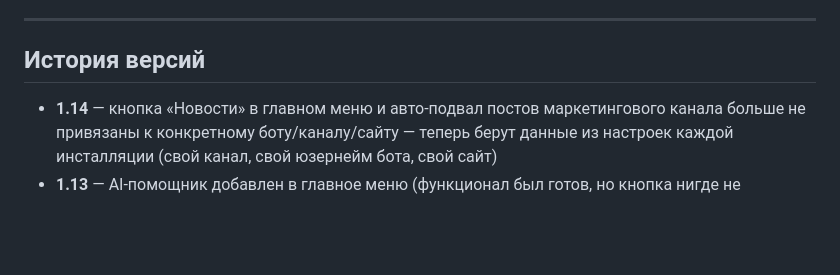
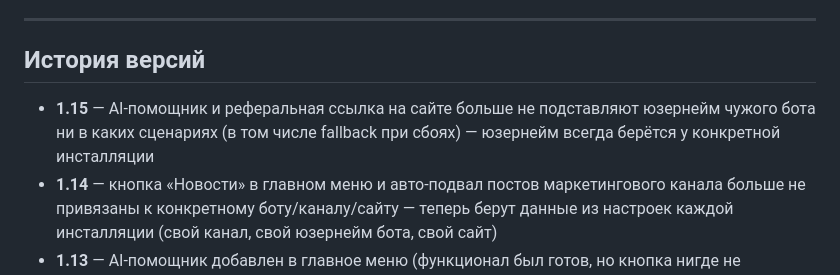
Before and after one commit to pomah7878-bot/ECLIPSE_VPN, a Markdown page: README.MD, the part around the change. GitHub-like rendering; blank space fills up the shorter version.

Commit message:
Версия 1.15: убраны последние хардкоды на чужого бота
- AI-помощник больше не генерирует ссылки (замена ключа, активация промокода) на чужого бота — юзернейм берётся динамически через Telegram API конкретной инсталляции
- Реферальная ссылка в личном кабинете на сайте больше не подставляет чужого бота при сбое основного способа получения юзернейма — просто пустая ссылка вместо неверной

```diff
--- a/README.MD
+++ b/README.MD
@@ -191,6 +191,7 @@ crontab -e
 
 ## История версий
 
+- **1.15** — AI-помощник и реферальная ссылка на сайте больше не подставляют юзернейм чужого бота ни в каких сценариях (в том числе fallback при сбоях) — юзернейм всегда берётся у конкретной инсталляции
 - **1.14** — кнопка «Новости» в главном меню и авто-подвал постов маркетингового канала больше не привязаны к конкретному боту/каналу/сайту — теперь берут данные из настроек каждой инсталляции (свой канал, свой юзернейм бота, свой сайт)
 - **1.13** — AI-помощник добавлен в главное меню (функционал был готов, но кнопка нигде не отображалась). Исправлена ошибка авторизации AI-сервиса, из-за которой запросы к нему падали даже с верно настроенными ключами. Кнопки быстрого импорта подписки в приложение (Happ, INCY, Karing) на странице ключа. Автообновление (через SSH и через кнопку в боте) теперь корректно перезапускает и AI-сервис вместе с ботом
 - **1.12** — мультиязычность: выбор языка при первом запуске, переключение в любой момент, переводы бота, WebApp и публичного магазина; английские версии страниц редактируются прямо в админке. Обязательная подписка на канал (опционально, с защитой платежей от блокировки). Реклама бота в подвале постов канала стала переключаемой
```
